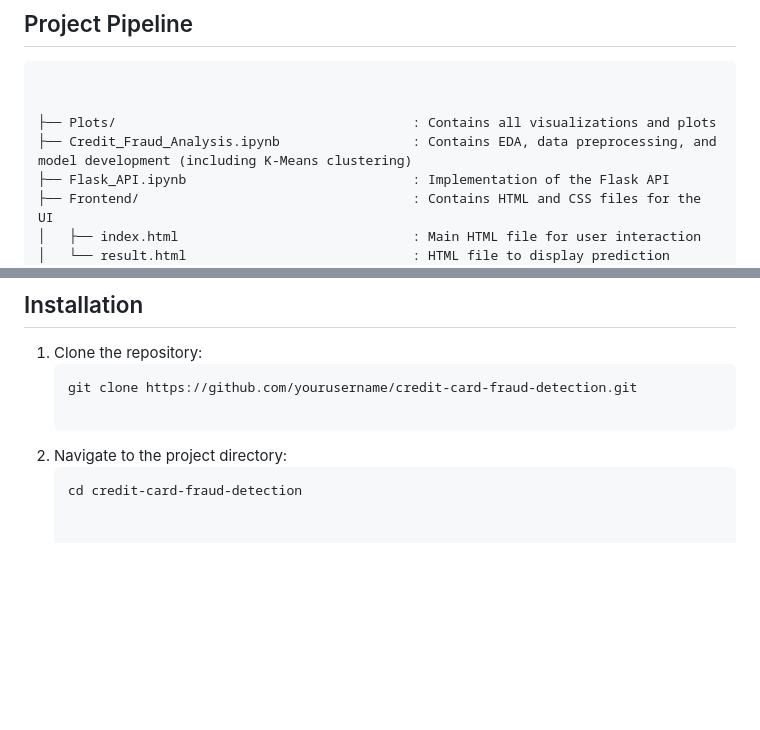
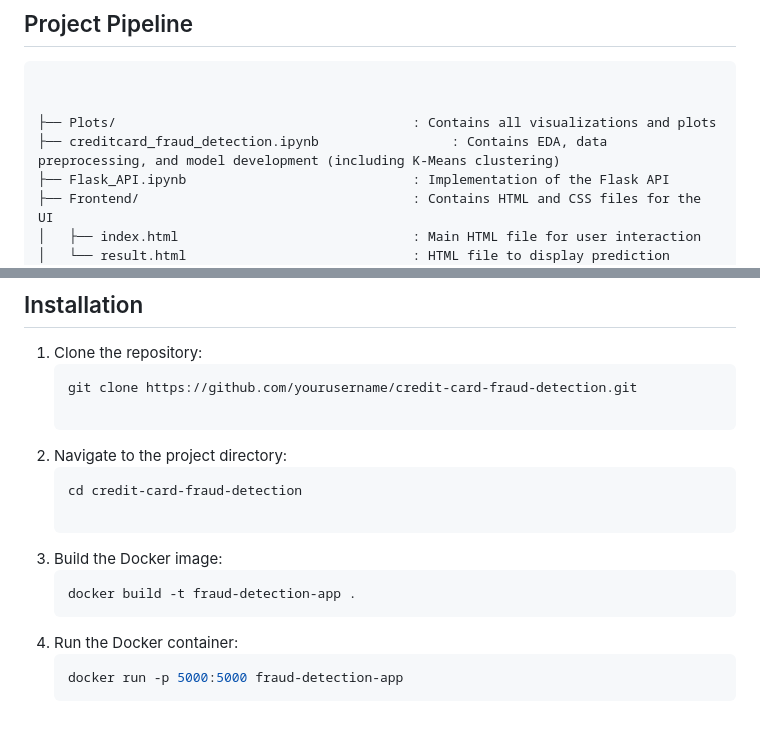
Before and after one commit to HajaraCM/Credit-Card-Fraud-Detection-Docker, a Markdown page: README.md, 2 parts joined by grey strips. Rendered like a GitHub page; blank space fills up the shorter version.

````diff
--- a/README.md
+++ b/README.md
@@ -22,7 +22,7 @@ The dataset includes:
 
 
 ├── Plots/                                      : Contains all visualizations and plots
-├── Credit_Fraud_Analysis.ipynb                 : Contains EDA, data preprocessing, and model development (including K-Means clustering)
+├── creditcard_fraud_detection.ipynb                 : Contains EDA, data preprocessing, and model development (including K-Means clustering)
 ├── Flask_API.ipynb                             : Implementation of the Flask API
 ├── Frontend/                                   : Contains HTML and CSS files for the UI
 │   ├── index.html                              : Main HTML file for user interaction
@@ -84,3 +84,11 @@ Given the class imbalance ratio, measuring the model's accuracy using the Area U
 2. Navigate to the project directory:
     ```bash
    cd credit-card-fraud-detection
+
+3. Build the Docker image:
+    ```bash
+   docker build -t fraud-detection-app .
+4. Run the Docker container:
+    ```bash
+   docker run -p 5000:5000 fraud-detection-app
+    ```
````
